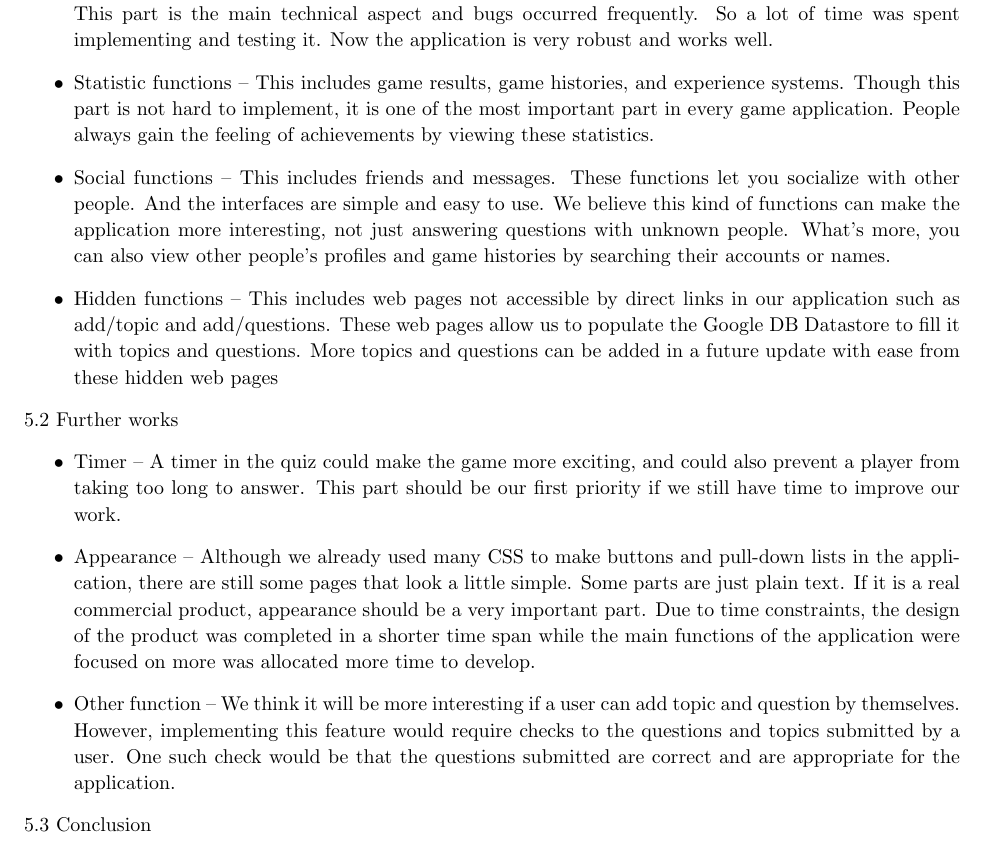
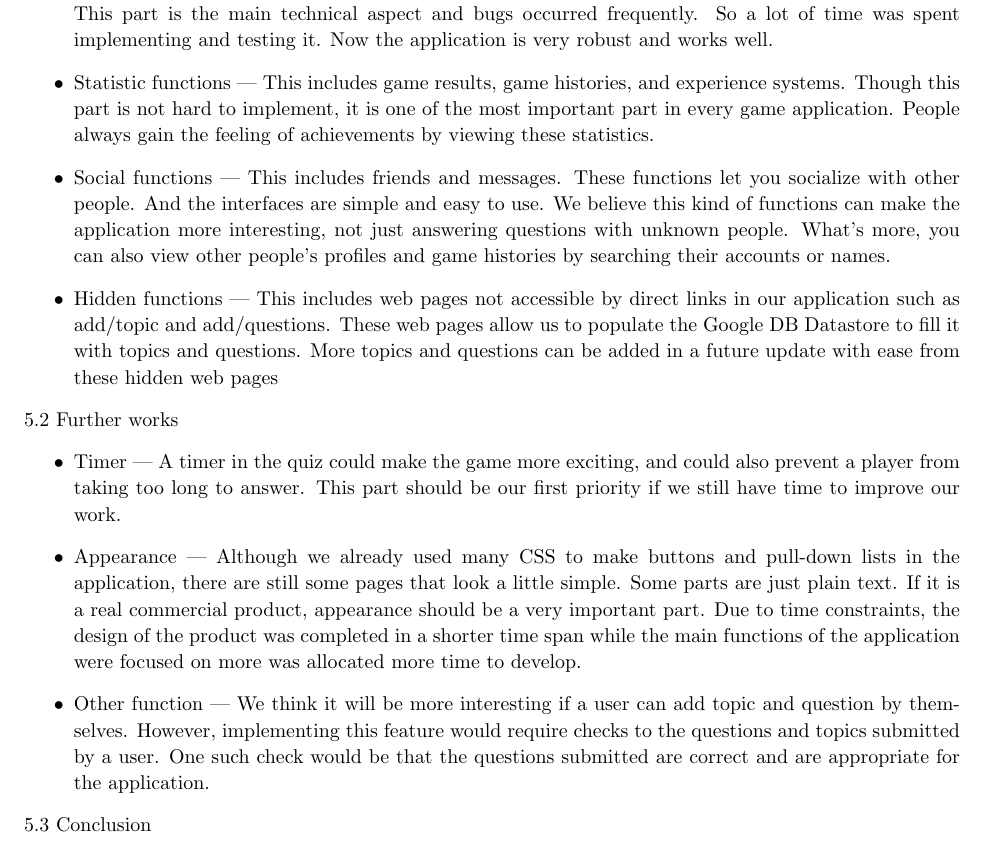
Before and after one commit to fishlinghu/QuizApp-WebApplication, a LaTeX problem sheet (QuizAppReport/COMP3207 assignment_2/assignment_2.tex): part of page 4 of 4, cut so that both start at the same text. Compiled offline with pdfLaTeX.

Commit message:
dash fixed

```diff
--- a/QuizAppReport/COMP3207 assignment_2/assignment_2.tex
+++ b/QuizAppReport/COMP3207 assignment_2/assignment_2.tex
@@ -272,17 +272,17 @@ We use Google channel API to implement the main function of our app, which is th
 
 5.1 Achievements
 \begin{itemize}
-\item Main function – The main function of this application is well implemented. We use Google channel API to implement it. Players can match with remote players and get the results of game simultaneously. This part is the main technical aspect and bugs occurred frequently. So a lot of time was spent implementing and testing it. Now the application is very robust and works well.
-\item Statistic functions – This includes game results, game histories, and experience systems. Though this part is not hard to implement, it is one of the most important part in every game application. People always gain the feeling of achievements by viewing these statistics.
-\item Social functions – This includes friends and messages. These functions let you socialize with other people. And the interfaces are simple and easy to use. We believe this kind of functions can make the application more interesting, not just answering questions with unknown people. What’s more, you can also view other people’s profiles and game histories by searching their accounts or names.
-\item Hidden functions – This includes web pages not accessible by direct links in our application such as add/topic and add/questions. These web pages allow us to populate the Google DB Datastore to fill it with topics and questions. More topics and questions can be added in a future update with ease from these hidden web pages
+\item Main function -- The main function of this application is well implemented. We use Google channel API to implement it. Players can match with remote players and get the results of game simultaneously. This part is the main technical aspect and bugs occurred frequently. So a lot of time was spent implementing and testing it. Now the application is very robust and works well.
+\item Statistic functions –- This includes game results, game histories, and experience systems. Though this part is not hard to implement, it is one of the most important part in every game application. People always gain the feeling of achievements by viewing these statistics.
+\item Social functions –- This includes friends and messages. These functions let you socialize with other people. And the interfaces are simple and easy to use. We believe this kind of functions can make the application more interesting, not just answering questions with unknown people. What’s more, you can also view other people’s profiles and game histories by searching their accounts or names.
+\item Hidden functions –- This includes web pages not accessible by direct links in our application such as add/topic and add/questions. These web pages allow us to populate the Google DB Datastore to fill it with topics and questions. More topics and questions can be added in a future update with ease from these hidden web pages
 \end{itemize}
 
 5.2 Further works
 \begin{itemize}
-\item Timer – A timer in the quiz could make the game more exciting, and could also prevent a player from taking too long to answer. This part should be our first priority if we still have time to improve our work.
-\item Appearance – Although we already used many CSS to make buttons and pull-down lists in the application, there are still some pages that look a little simple. Some parts are just plain text. If it is a real commercial product, appearance should be a very important part. Due to time constraints, the design of the product was completed in a shorter time span while the main functions of the application were focused on more was allocated more time to develop.
-\item Other function – We think it will be more interesting if a user can add topic and question by themselves. However, implementing this feature would require checks to the questions and topics submitted by a user. One such check would be that the questions submitted are correct and are appropriate for the application.
+\item Timer –- A timer in the quiz could make the game more exciting, and could also prevent a player from taking too long to answer. This part should be our first priority if we still have time to improve our work.
+\item Appearance –- Although we already used many CSS to make buttons and pull-down lists in the application, there are still some pages that look a little simple. Some parts are just plain text. If it is a real commercial product, appearance should be a very important part. Due to time constraints, the design of the product was completed in a shorter time span while the main functions of the application were focused on more was allocated more time to develop.
+\item Other function –- We think it will be more interesting if a user can add topic and question by themselves. However, implementing this feature would require checks to the questions and topics submitted by a user. One such check would be that the questions submitted are correct and are appropriate for the application.
 \end{itemize}
 
 5.3 Conclusion
```
Also changed, not shown: QuizAppReport/COMP3207 assignment_2/assignment_2.pdf, 2 other files.
